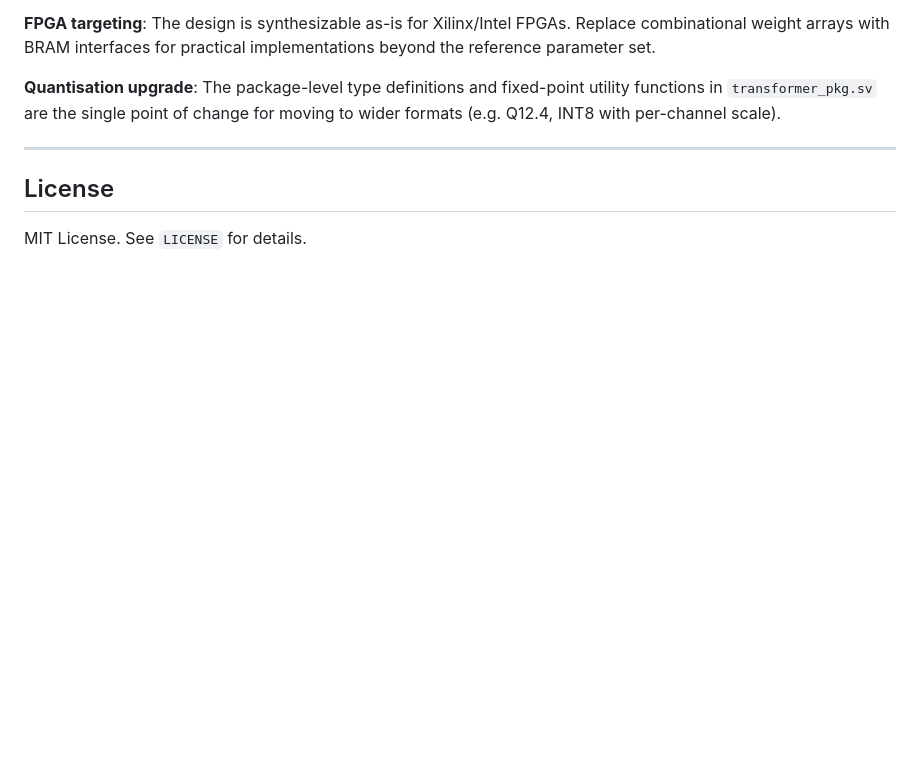
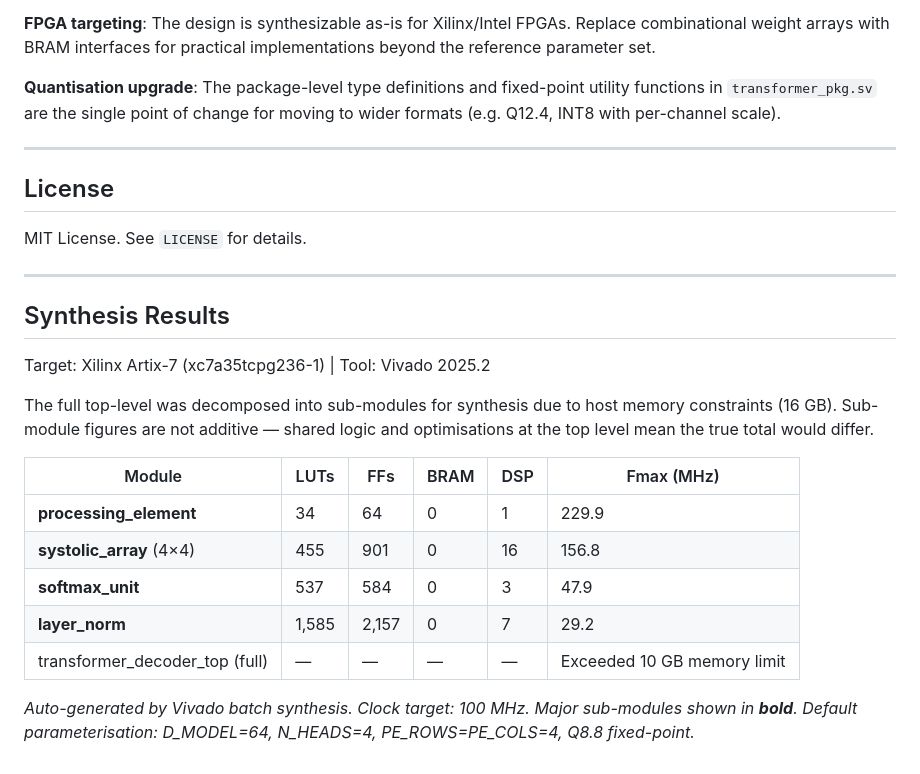
Before and after one commit to BrendanJamesLynskey/LLM_Transformer_Decoder_RTL, a Markdown page: README.md, the part around the change. GitHub-like rendering; blank space fills up the shorter version.

Commit message:
Add Vivado synthesis results to README
Sub-module synthesis (full top exceeded memory).
Target: Xilinx Artix-7 (xc7a35tcpg236-1), Vivado 2025.2 batch synthesis.

Co-Authored-By: Claude Opus 4.6 (1M context) <noreply@anthropic.com>

```diff
--- a/README.md
+++ b/README.md
@@ -226,3 +226,21 @@ Two area/throughput trade-off configurations are documented in `docs/report.md`:
 ## License
 
 MIT License. See `LICENSE` for details.
+
+---
+
+## Synthesis Results
+
+Target: Xilinx Artix-7 (xc7a35tcpg236-1) | Tool: Vivado 2025.2
+
+The full top-level was decomposed into sub-modules for synthesis due to host memory constraints (16 GB). Sub-module figures are not additive — shared logic and optimisations at the top level mean the true total would differ.
+
+| Module | LUTs | FFs | BRAM | DSP | Fmax (MHz) |
+|--------|------|-----|------|-----|------------|
+| **processing_element** | 34 | 64 | 0 | 1 | 229.9 |
+| **systolic_array** (4×4) | 455 | 901 | 0 | 16 | 156.8 |
+| **softmax_unit** | 537 | 584 | 0 | 3 | 47.9 |
+| **layer_norm** | 1,585 | 2,157 | 0 | 7 | 29.2 |
+| transformer_decoder_top (full) | — | — | — | — | Exceeded 10 GB memory limit |
+
+*Auto-generated by Vivado batch synthesis. Clock target: 100 MHz. Major sub-modules shown in **bold**. Default parameterisation: D_MODEL=64, N_HEADS=4, PE_ROWS=PE_COLS=4, Q8.8 fixed-point.*
```
